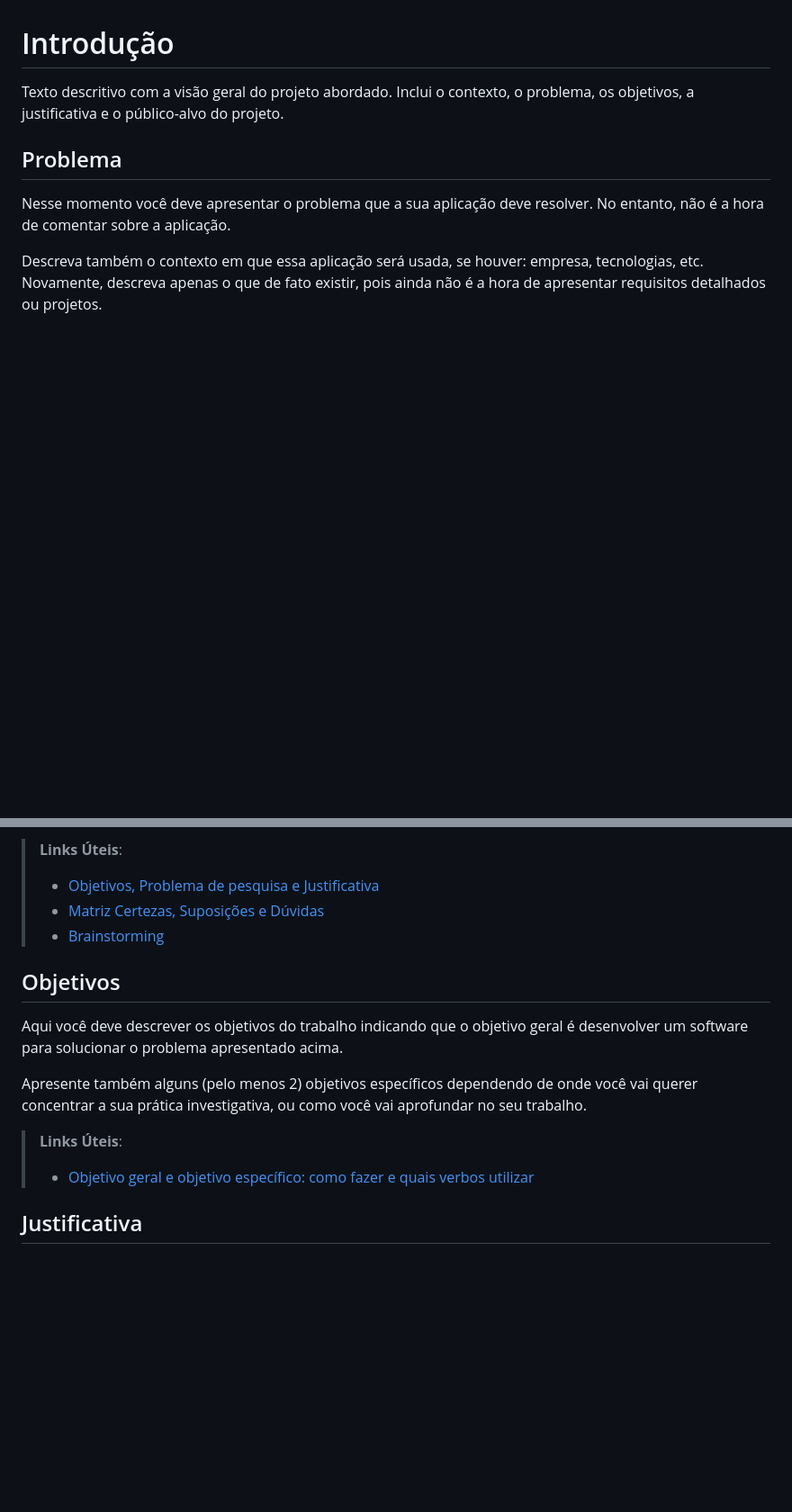
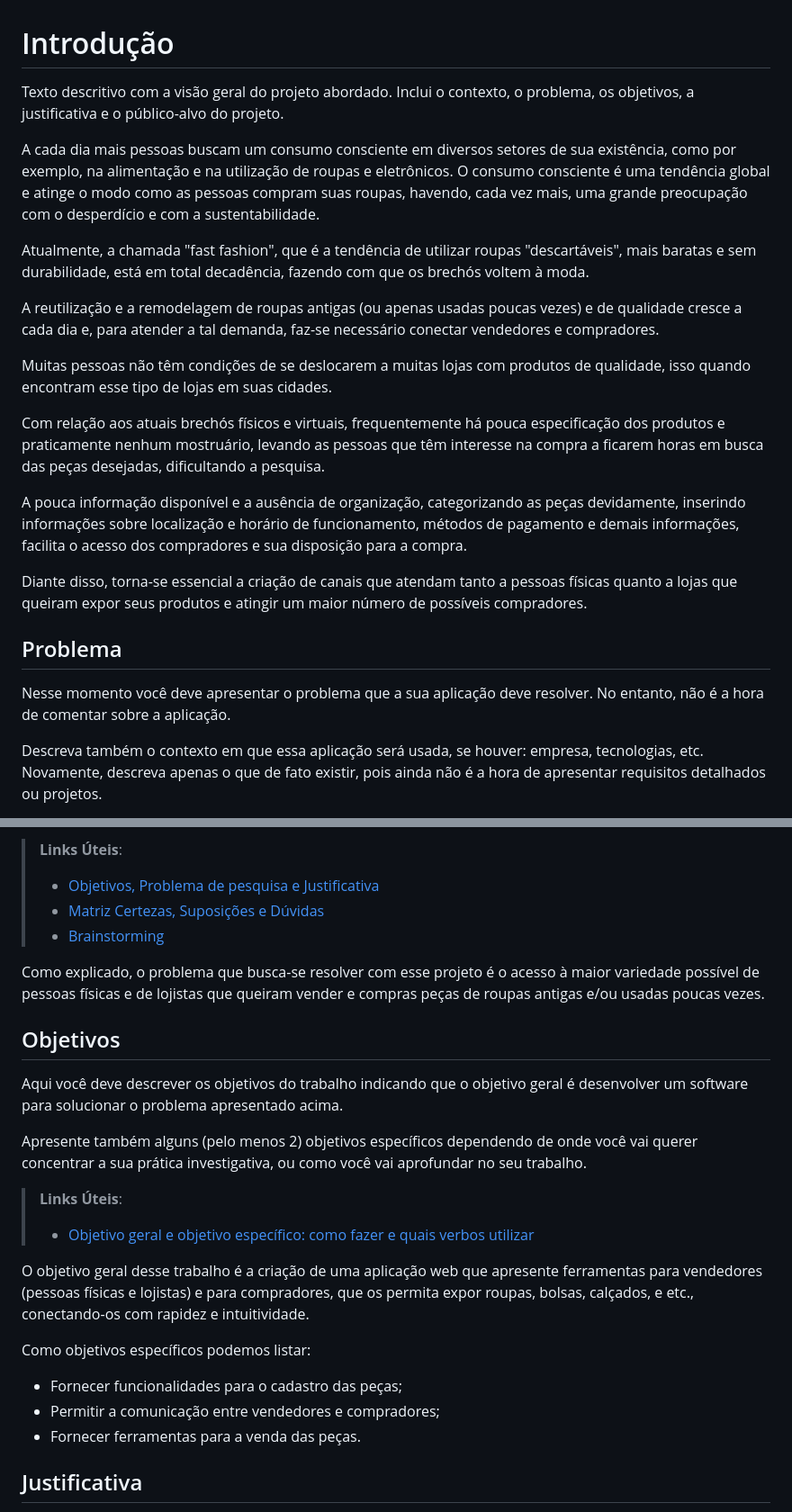
Before and after one commit to ICEI-PUC-Minas-PMV-ADS/pmv-ads-2023-1-e1-proj-web-t06-projeto-brechapp, a Markdown page: docs/01-Documentação de Contexto.md, 2 parts joined by grey strips. Shown at 90% size. GitHub-like rendering; blank space fills up the shorter version.

```diff
--- a/docs/01-Documentação de Contexto.md
+++ b/docs/01-Documentação de Contexto.md
@@ -1,6 +1,26 @@
 # Introdução
 
 Texto descritivo com a visão geral do projeto abordado. Inclui o contexto, o problema, os objetivos, a justificativa e o público-alvo do projeto.
+
+
+
+A cada dia mais pessoas buscam um consumo consciente em diversos setores de sua existência, como por exemplo, na alimentação e na utilização de roupas e eletrônicos.
+O consumo consciente é uma tendência global e atinge o modo como as pessoas compram suas roupas, havendo, cada vez mais, uma grande preocupação com o desperdício e com a sustentabilidade.
+
+Atualmente, a chamada "fast fashion", que é a tendência de utilizar roupas "descartáveis", mais baratas e sem durabilidade, está em total decadência, fazendo com que os brechós voltem à moda.
+
+A reutilização e a remodelagem de roupas antigas (ou apenas usadas poucas vezes) e de qualidade cresce a cada dia e, para atender a tal demanda, faz-se necessário conectar vendedores e compradores.
+
+Muitas pessoas não têm condições de se deslocarem a muitas lojas com produtos de qualidade, isso quando encontram esse tipo de lojas em suas cidades.
+
+Com relação aos atuais brechós físicos e virtuais, frequentemente há pouca especificação dos produtos e praticamente nenhum mostruário, levando as pessoas que têm interesse na compra a ficarem horas em busca das peças desejadas, dificultando a pesquisa.
+
+A pouca informação disponível e a ausência de organização, categorizando as peças devidamente, inserindo informações sobre localização e horário de funcionamento, métodos de pagamento e demais informações, facilita o acesso dos compradores e sua disposição para a compra.
+
+Diante disso, torna-se essencial a criação de canais que atendam tanto a pessoas físicas quanto a lojas que queiram expor seus produtos e atingir um maior número de possíveis compradores.
+
+
+
 
 ## Problema
 Nesse momento você deve apresentar o problema que a sua aplicação deve  resolver. No entanto, não é a hora de comentar sobre a aplicação.
@@ -14,6 +34,13 @@ Nesse momento, o grupo pode optar por fazer uso  de ferramentas como Design Thin
 > - [Matriz Certezas, Suposições e Dúvidas](https://medium.com/educa%C3%A7%C3%A3o-fora-da-caixa/matriz-certezas-suposi%C3%A7%C3%B5es-e-d%C3%BAvidas-fa2263633655)
 > - [Brainstorming](https://www.euax.com.br/2018/09/brainstorming/)
 
+
+
+
+Como explicado, o problema que busca-se resolver com esse projeto é o acesso à maior variedade possível de pessoas físicas e de lojistas que queiram vender e compras peças de roupas antigas e/ou usadas poucas vezes.
+
+
+
 ## Objetivos
 
 Aqui você deve descrever os objetivos do trabalho indicando que o objetivo geral é desenvolver um software para solucionar o problema apresentado acima.
@@ -22,6 +49,23 @@ Apresente também alguns (pelo menos 2) objetivos específicos dependendo de ond
 
 > **Links Úteis**:
 > - [Objetivo geral e objetivo específico: como fazer e quais verbos utilizar](https://blog.mettzer.com/diferenca-entre-objetivo-geral-e-objetivo-especifico/)
+
+
+
+O objetivo geral desse trabalho é a criação de uma aplicação web que apresente ferramentas para vendedores (pessoas físicas e lojistas) e para compradores, que os permita expor roupas, bolsas, calçados, e etc., conectando-os com rapidez e intuitividade.
+
+Como objetivos específicos podemos listar:
+- Fornecer funcionalidades para o cadastro das peças;
+- Permitir a comunicação entre vendedores e compradores;
+- Fornecer ferramentas para a venda das peças.
+
+
+
+
+
+
+
+
 
 ## Justificativa
 
```
